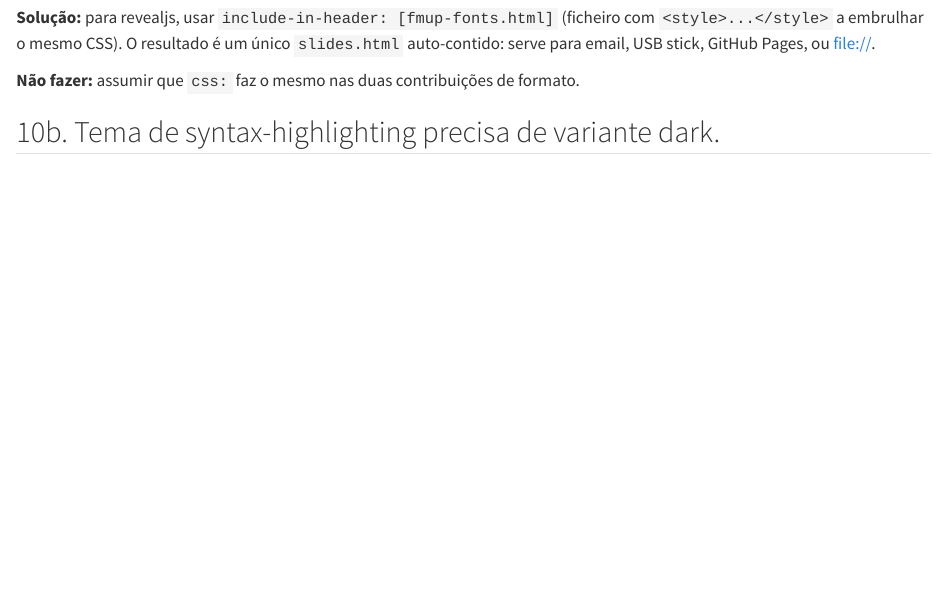
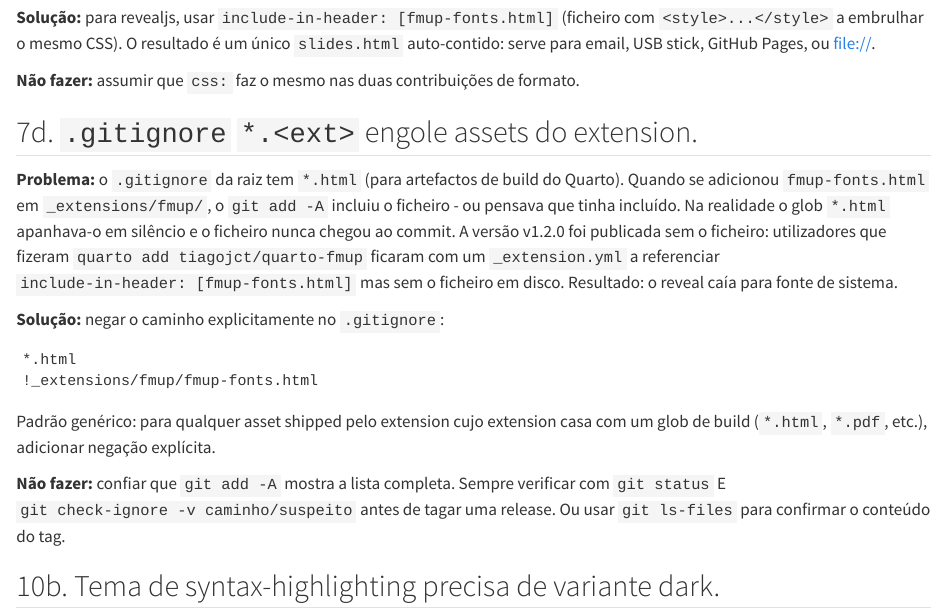
Before and after one commit to tiagojct/quarto-fmup, a Quarto document (docs/design-scars.qmd): the page in a window 1100 px wide, from 3270 px down. Rendered offline with R 4.5, knitr and Pandoc in place of Quarto, with nearby package versions; drawn as R Markdown's standard HTML page in place of the format the file asks for.

Commit message:
v1.2.2: remove external-link arrow; document gitignore-swallow scar
External-link ::after arrow caused two visual artefacts:
- On hover, yellow bg flowed over the arrow but the underline did
  not extend through the ::after, so the arrow read as floating in
  a yellow void.
- In dense rows (table cells, navbar items) the arrow sat
  ambiguously close to anchorjs heading icons + caused visual
  stutter.

Link distinction is already carried by the existing yellow
underline (2.5px) + font-weight: 500, which is WCAG-compliant
(two channels).

Also documents new design scar #7d: root .gitignore *.<ext> rules
silently swallow assets inside _extensions/. The v1.2.0 release
that shipped without fmup-fonts.html is the reference incident.

Co-Authored-By: Claude Opus 4.7 (1M context) <noreply@anthropic.com>

````diff
--- a/_extensions/fmup/_extension.yml
+++ b/_extensions/fmup/_extension.yml
@@ -1,6 +1,6 @@
 title: FMUP
 author: Tiago Jacinto
-version: 1.2.1
+version: 1.2.2
 quarto-required: ">=1.4.0"
 contributes:
   formats:
--- a/docs/design-scars.qmd
+++ b/docs/design-scars.qmd
@@ -193,6 +193,34 @@ file://.
 **Não fazer:** assumir que `css:` faz o mesmo nas duas contribuições
 de formato.
 
+## 7d. `.gitignore` `*.<ext>` engole assets do extension.
+
+**Problema:** o `.gitignore` da raiz tem `*.html` (para artefactos de
+build do Quarto). Quando se adicionou `fmup-fonts.html` em
+`_extensions/fmup/`, o `git add -A` incluiu o ficheiro - ou pensava
+que tinha incluído. Na realidade o glob `*.html` apanhava-o em
+silêncio e o ficheiro nunca chegou ao commit. A versão v1.2.0 foi
+publicada sem o ficheiro: utilizadores que fizeram
+`quarto add tiagojct/quarto-fmup` ficaram com um `_extension.yml` a
+referenciar `include-in-header: [fmup-fonts.html]` mas sem o
+ficheiro em disco. Resultado: o reveal caía para fonte de sistema.
+
+**Solução:** negar o caminho explicitamente no `.gitignore`:
+
+```gitignore
+*.html
+!_extensions/fmup/fmup-fonts.html
+```
+
+Padrão genérico: para qualquer asset shipped pelo extension cujo
+extension casa com um glob de build (`*.html`, `*.pdf`, etc.),
+adicionar negação explícita.
+
+**Não fazer:** confiar que `git add -A` mostra a lista completa.
+Sempre verificar com `git status` E `git check-ignore -v
+caminho/suspeito` antes de tagar uma release. Ou usar `git ls-files`
+para confirmar o conteúdo do tag.
+
 ## 10b. Tema de syntax-highlighting precisa de variante dark.
 
 **Problema:** os `.theme` do Pandoc são JSON estático e não reagem ao
````
Also changed, not shown: CLAUDE.md (+1 -0 lines), CONTRIBUTING.md (+8 -0 lines), _extensions/fmup/fmup.scss (+16 -17 lines), docs/accessibility.qmd (+0 -1 lines), docs/formats/html.qmd (+1 -1 lines), CHANGELOG.md.
